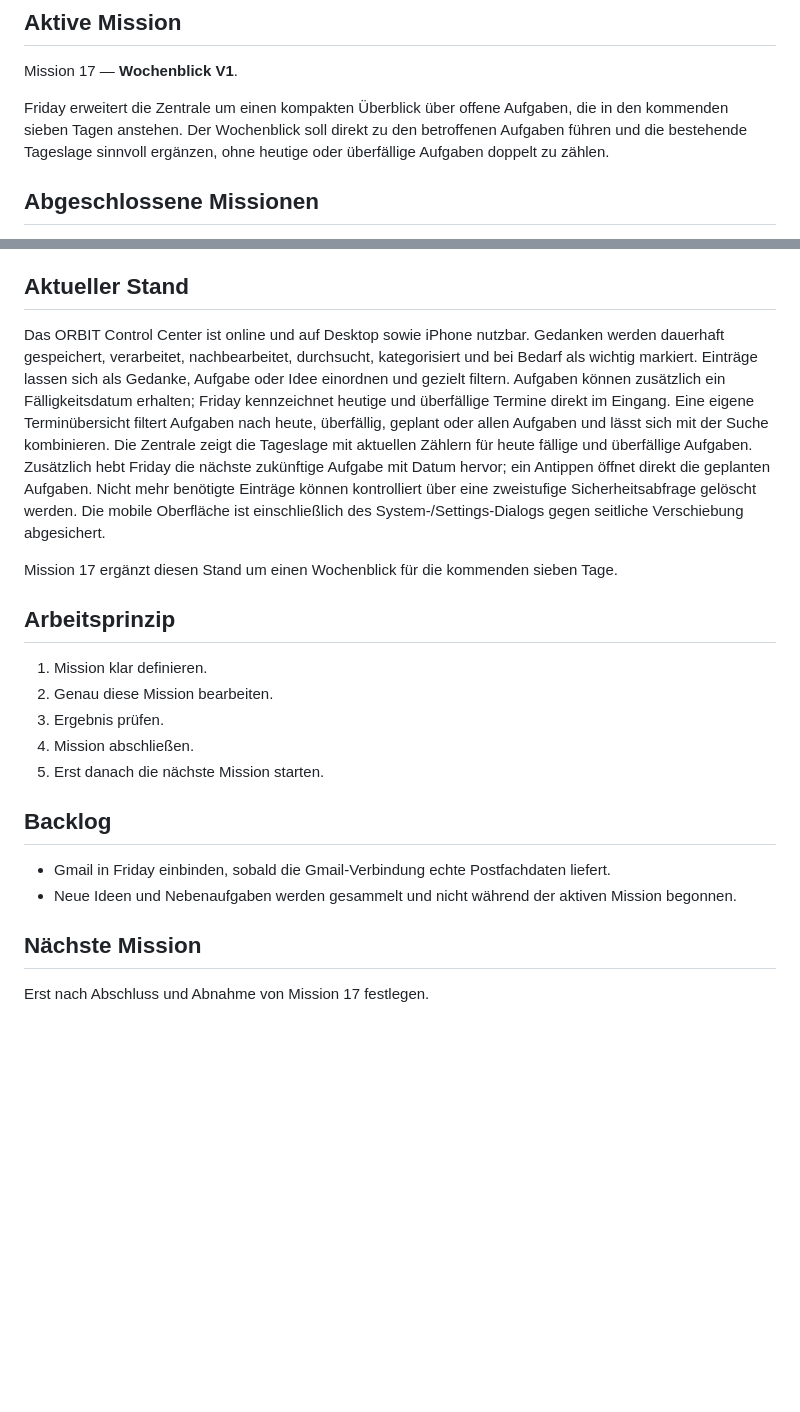
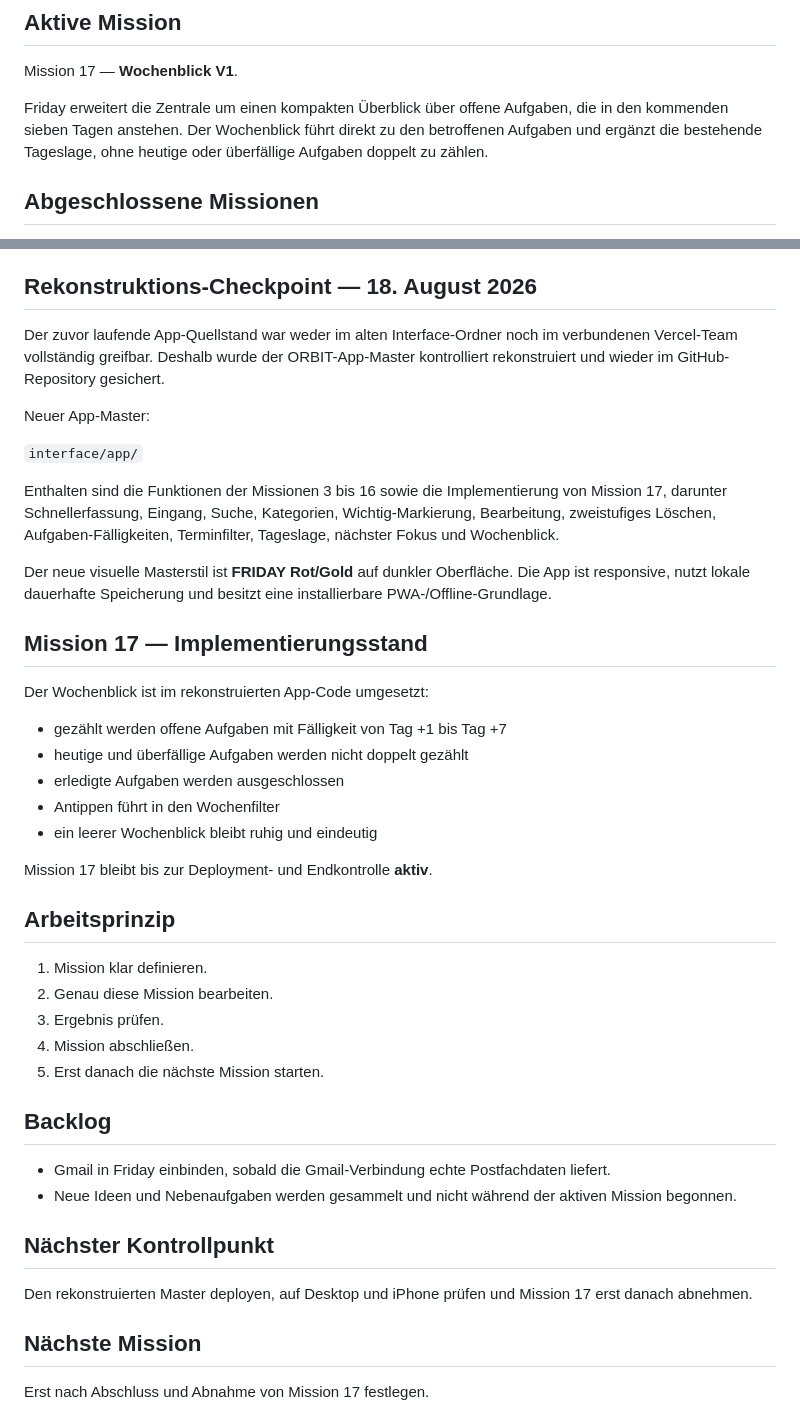
Before and after one commit to suterkane/-orbit-core, a Markdown page: ORBIT_CORE.md, 2 parts joined by grey strips. GitHub-like rendering; blank space fills up the shorter version.

Commit message:
docs: record reconstructed ORBIT app master checkpoint

```diff
--- a/ORBIT_CORE.md
+++ b/ORBIT_CORE.md
@@ -12,7 +12,7 @@ Eine Mission nach der anderen. Eine Mission wird erst abgeschlossen, bevor die n
 
 Mission 17 — **Wochenblick V1**.
 
-Friday erweitert die Zentrale um einen kompakten Überblick über offene Aufgaben, die in den kommenden sieben Tagen anstehen. Der Wochenblick soll direkt zu den betroffenen Aufgaben führen und die bestehende Tageslage sinnvoll ergänzen, ohne heutige oder überfällige Aufgaben doppelt zu zählen.
+Friday erweitert die Zentrale um einen kompakten Überblick über offene Aufgaben, die in den kommenden sieben Tagen anstehen. Der Wochenblick führt direkt zu den betroffenen Aufgaben und ergänzt die bestehende Tageslage, ohne heutige oder überfällige Aufgaben doppelt zu zählen.
 
 ## Abgeschlossene Missionen
 
@@ -33,11 +33,29 @@ Friday erweitert die Zentrale um einen kompakten Überblick über offene Aufgabe
 15. **Tageslage V1** — heutige und überfällige Aufgaben direkt auf der Zentrale anzeigen und öffnen
 16. **Nächster Fokus V1** — die nächste geplante Aufgabe direkt auf der Zentrale anzeigen und öffnen
 
-## Aktueller Stand
+## Rekonstruktions-Checkpoint — 18. August 2026
 
-Das ORBIT Control Center ist online und auf Desktop sowie iPhone nutzbar. Gedanken werden dauerhaft gespeichert, verarbeitet, nachbearbeitet, durchsucht, kategorisiert und bei Bedarf als wichtig markiert. Einträge lassen sich als Gedanke, Aufgabe oder Idee einordnen und gezielt filtern. Aufgaben können zusätzlich ein Fälligkeitsdatum erhalten; Friday kennzeichnet heutige und überfällige Termine direkt im Eingang. Eine eigene Terminübersicht filtert Aufgaben nach heute, überfällig, geplant oder allen Aufgaben und lässt sich mit der Suche kombinieren. Die Zentrale zeigt die Tageslage mit aktuellen Zählern für heute fällige und überfällige Aufgaben. Zusätzlich hebt Friday die nächste zukünftige Aufgabe mit Datum hervor; ein Antippen öffnet direkt die geplanten Aufgaben. Nicht mehr benötigte Einträge können kontrolliert über eine zweistufige Sicherheitsabfrage gelöscht werden. Die mobile Oberfläche ist einschließlich des System-/Settings-Dialogs gegen seitliche Verschiebung abgesichert.
+Der zuvor laufende App-Quellstand war weder im alten Interface-Ordner noch im verbundenen Vercel-Team vollständig greifbar. Deshalb wurde der ORBIT-App-Master kontrolliert rekonstruiert und wieder im GitHub-Repository gesichert.
 
-Mission 17 ergänzt diesen Stand um einen Wochenblick für die kommenden sieben Tage.
+Neuer App-Master:
+
+`interface/app/`
+
+Enthalten sind die Funktionen der Missionen 3 bis 16 sowie die Implementierung von Mission 17, darunter Schnellerfassung, Eingang, Suche, Kategorien, Wichtig-Markierung, Bearbeitung, zweistufiges Löschen, Aufgaben-Fälligkeiten, Terminfilter, Tageslage, nächster Fokus und Wochenblick.
+
+Der neue visuelle Masterstil ist **FRIDAY Rot/Gold** auf dunkler Oberfläche. Die App ist responsive, nutzt lokale dauerhafte Speicherung und besitzt eine installierbare PWA-/Offline-Grundlage.
+
+## Mission 17 — Implementierungsstand
+
+Der Wochenblick ist im rekonstruierten App-Code umgesetzt:
+
+- gezählt werden offene Aufgaben mit Fälligkeit von Tag +1 bis Tag +7
+- heutige und überfällige Aufgaben werden nicht doppelt gezählt
+- erledigte Aufgaben werden ausgeschlossen
+- Antippen führt in den Wochenfilter
+- ein leerer Wochenblick bleibt ruhig und eindeutig
+
+Mission 17 bleibt bis zur Deployment- und Endkontrolle **aktiv**.
 
 ## Arbeitsprinzip
 
@@ -52,6 +70,10 @@ Mission 17 ergänzt diesen Stand um einen Wochenblick für die kommenden sieben
 - Gmail in Friday einbinden, sobald die Gmail-Verbindung echte Postfachdaten liefert.
 - Neue Ideen und Nebenaufgaben werden gesammelt und nicht während der aktiven Mission begonnen.
 
+## Nächster Kontrollpunkt
+
+Den rekonstruierten Master deployen, auf Desktop und iPhone prüfen und Mission 17 erst danach abnehmen.
+
 ## Nächste Mission
 
 Erst nach Abschluss und Abnahme von Mission 17 festlegen.
```
